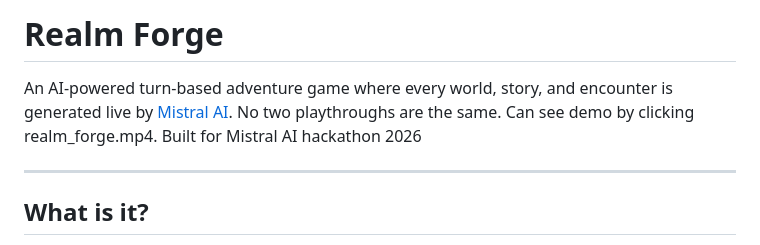
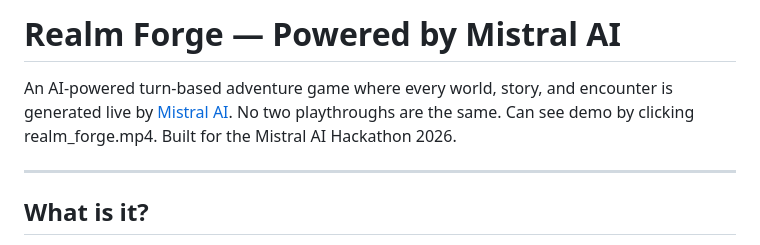
Before and after one commit to Shriya613/Realm_Forge, a Markdown page: README.md, the part around the change. GitHub-like rendering.

Commit message:
rebrand: Realm Forge — all titles updated, demo link preserved

```diff
--- a/README.md
+++ b/README.md
@@ -1,7 +1,7 @@
-# Realm Forge
+# Realm Forge — Powered by Mistral AI
 
 An AI-powered turn-based adventure game where every world, story, and encounter is generated live by [Mistral AI](https://mistral.ai). No two playthroughs are the same. Can see demo by clicking realm_forge.mp4.
-Built for Mistral AI hackathon 2026
+Built for the Mistral AI Hackathon 2026.
 
 ---
 
```
